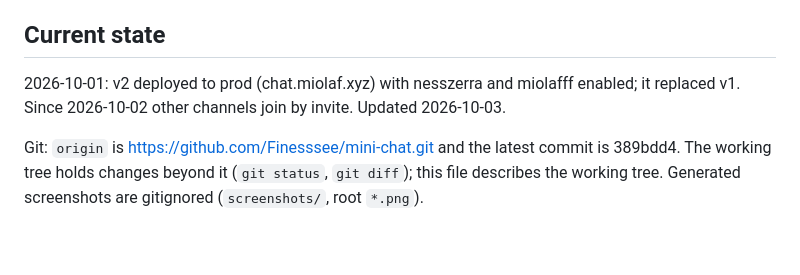
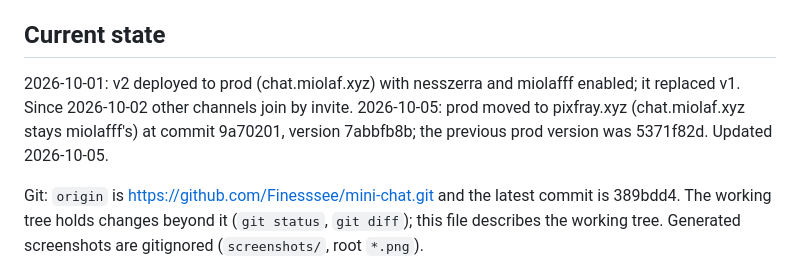
Before and after one commit to nesszer/pixfray, a Markdown page: HANDOFF.md, the part around the change. Drawn GitHub-style; blank space fills up the shorter version.

Commit message:
Handoff: prod on pixfray.xyz

```diff
--- a/HANDOFF.md
+++ b/HANDOFF.md
@@ -28,7 +28,8 @@ The Worker names keep "mini-chat": the Durable Object data is tied to them.
 ## Current state
 
 2026-10-01: v2 deployed to prod (chat.miolaf.xyz) with nesszerra and miolafff enabled; it
-replaced v1. Since 2026-10-02 other channels join by invite. Updated 2026-10-03.
+replaced v1. Since 2026-10-02 other channels join by invite. 2026-10-05: prod moved to pixfray.xyz (chat.miolaf.xyz
+stays miolafff's) at commit 9a70201, version 7abbfb8b; the previous prod version was 5371f82d. Updated 2026-10-05.
 
 Git: `origin` is https://github.com/Finesssee/mini-chat.git and the latest commit is 389bdd4.
 The working tree holds changes beyond it (`git status`, `git diff`); this file describes the
```
